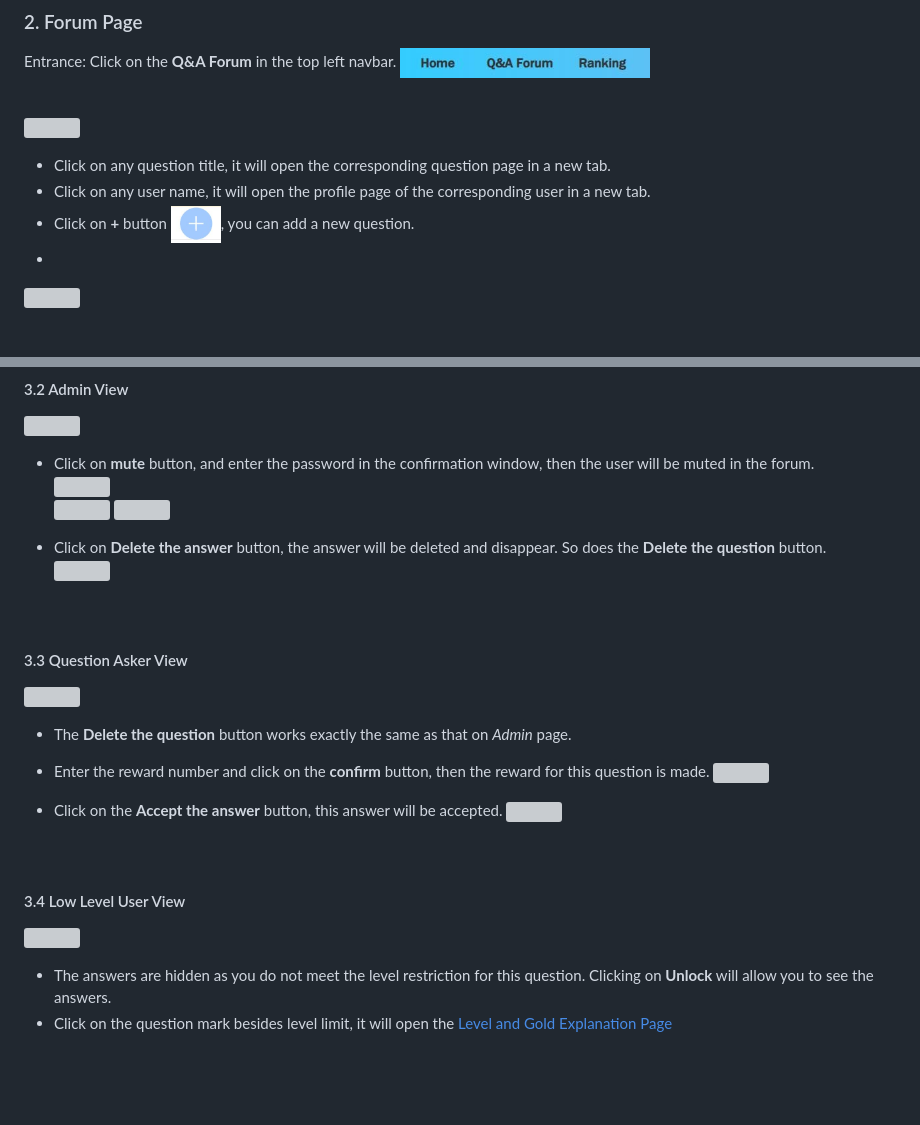
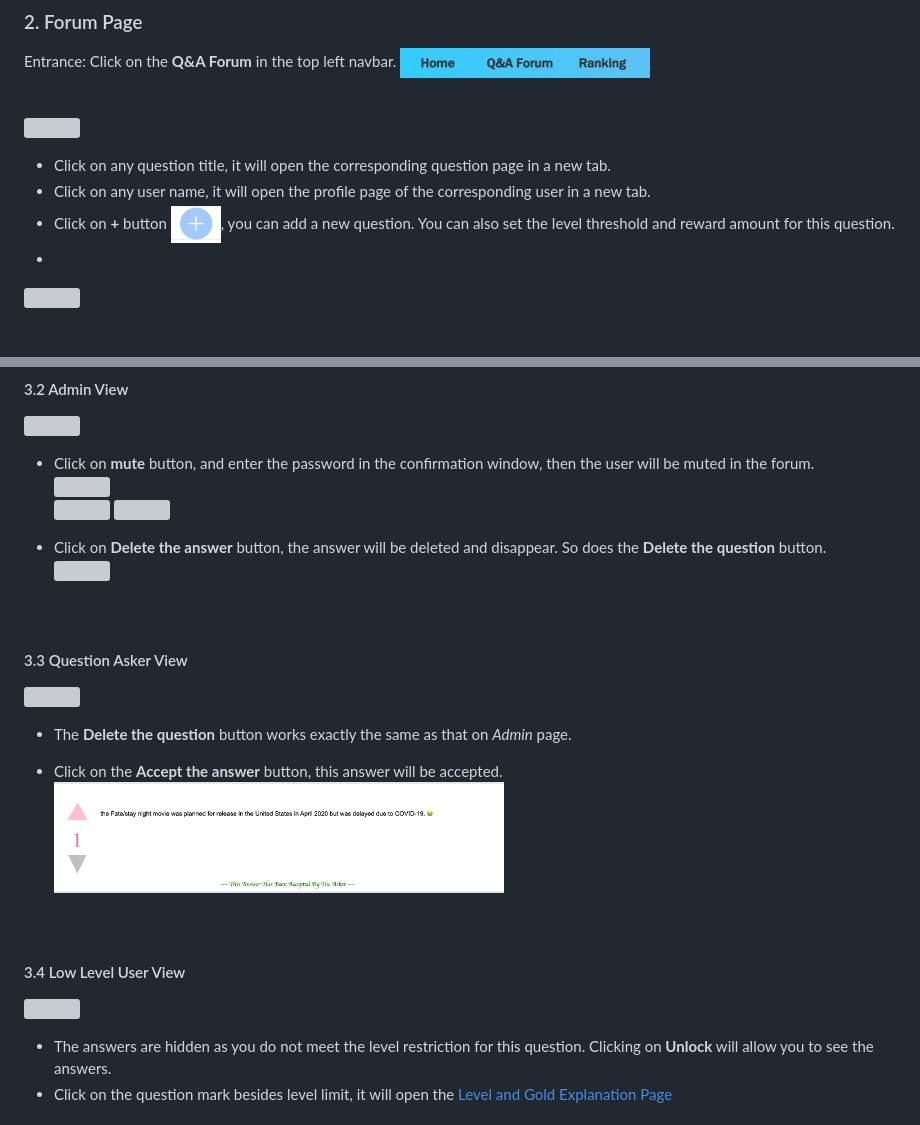
Before and after one commit to echoztoronto/Anime-Forum, a Markdown page: README.md, 2 parts joined by grey strips. Drawn GitHub-style; pictures changed too: images/readme/phase2/after_accepted.jpg; blank space fills up the shorter version; grey boxes are pictures that could not be loaded.

```diff
--- a/README.md
+++ b/README.md
@@ -89,7 +89,7 @@ Entrance: Click on the __Q&A Forum__ in the top left navbar. <img src="/images/r
 
 * Click on any question title, it will open the corresponding question page in a new tab.
 * Click on any user name, it will open the profile page of the corresponding user in a new tab.
-* Click on __+__ button <img src="/images/readme/phase2/add_btn.jpg" width="50">, you can add a new question. <br/>
+* Click on __+__ button <img src="/images/readme/phase2/add_btn.jpg" width="50">, you can add a new question. You can also set the level threshold and reward amount for this question.<br/>
 *
 ![](/images/readme/phase2/new_question.jpg?raw=true) <br/><br/><br/>
 
@@ -145,10 +145,8 @@ Entrance: Click on any question title on Home/Forum/Profile page. <br/> <br/>
 
-* The __Delete the question__ button works exactly the same as that on *Admin* page.
-* Enter the reward number and click on the __confirm__ button, then the reward for this question is made.
-<img src="/images/readme/phase1/reward.jpg" width="200px"> <br/>
+* The __Delete the question__ button works exactly the same as that on *Admin* page. <br/>
 
 * Click on the __Accept the answer__ button, this answer will be accepted.
-<img src="/images/readme/phase1/after_accepted.jpg" width="450px"> <br/><br/><br/>
+<img src="/images/readme/phase2/after_accepted.jpg" width="450px"> <br/><br/><br/>
 
 
 #### 3.4 Low Level User View
```
Also changed, not shown: other parts of README.md (+4 -4 lines), images/readme/phase2/reward.jpg (deleted), 4 other files.
